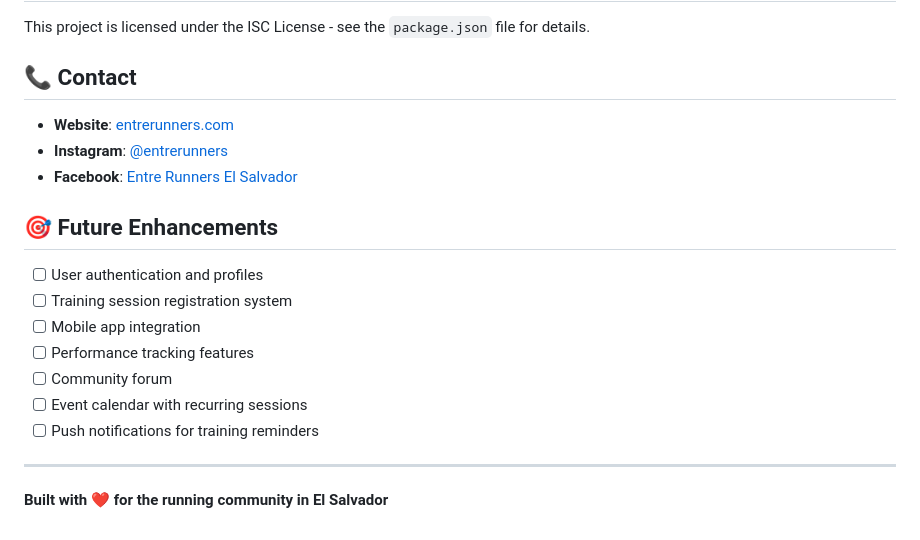
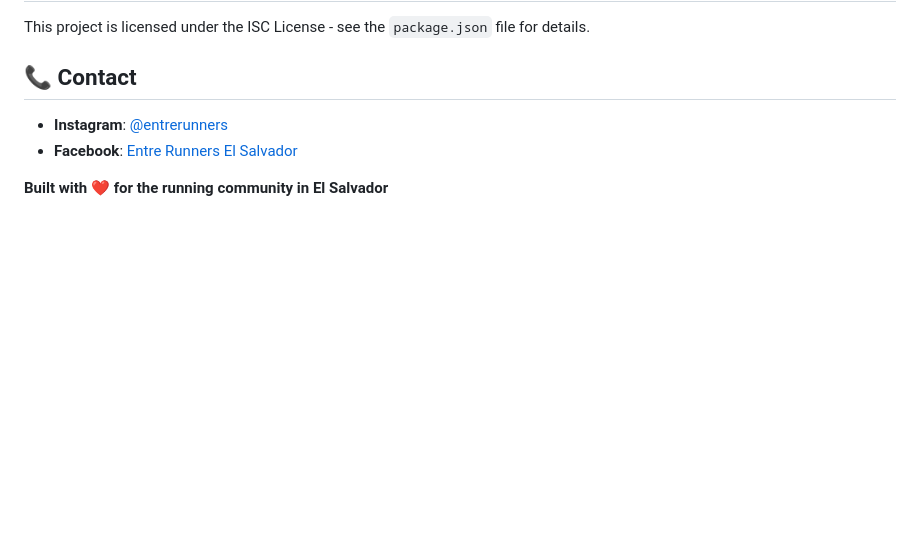
Before and after one commit to decoder3064/web101_website, a Markdown page: README.md, the part around the change printed below. Rendered like a GitHub page; blank space fills up the shorter version.

```diff
--- a/README.md
+++ b/README.md
@@ -186,20 +211,8 @@ This project is licensed under the ISC License - see the `package.json` file for
 
 ## 📞 Contact
 
-- **Website**: [entrerunners.com](https://entrerunners.com)
 - **Instagram**: [@entrerunners](https://www.instagram.com/entrerunners)
 - **Facebook**: [Entre Runners El Salvador](https://www.facebook.com/entrerunners.sv/)
 
-## 🎯 Future Enhancements
-
-- [ ] User authentication and profiles
-- [ ] Training session registration system
-- [ ] Mobile app integration
-- [ ] Performance tracking features
-- [ ] Community forum
-- [ ] Event calendar with recurring sessions
-- [ ] Push notifications for training reminders
-
----
 
 **Built with ❤️ for the running community in El Salvador**
```
Also changed, not shown: other parts of README.md (+62 -37 lines).
